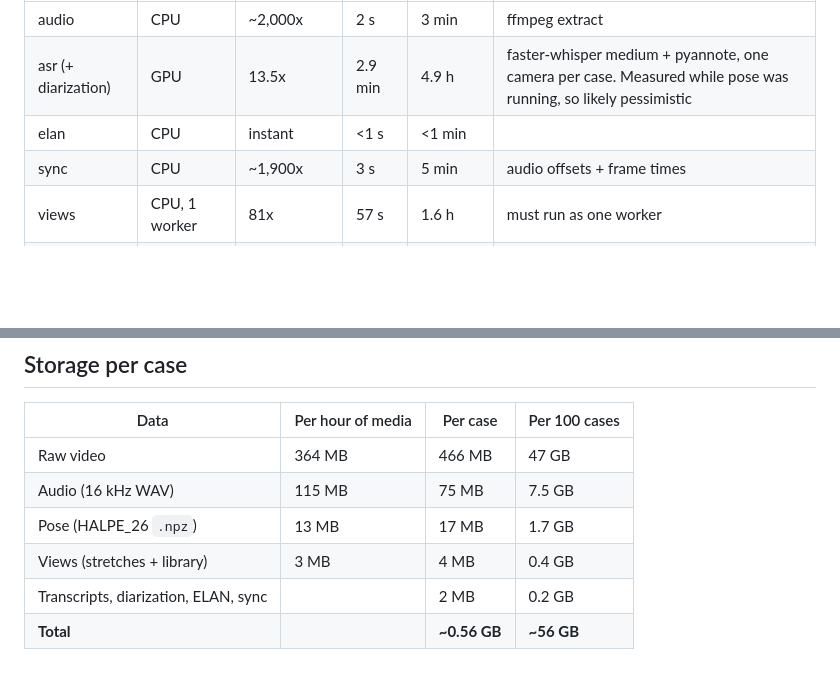
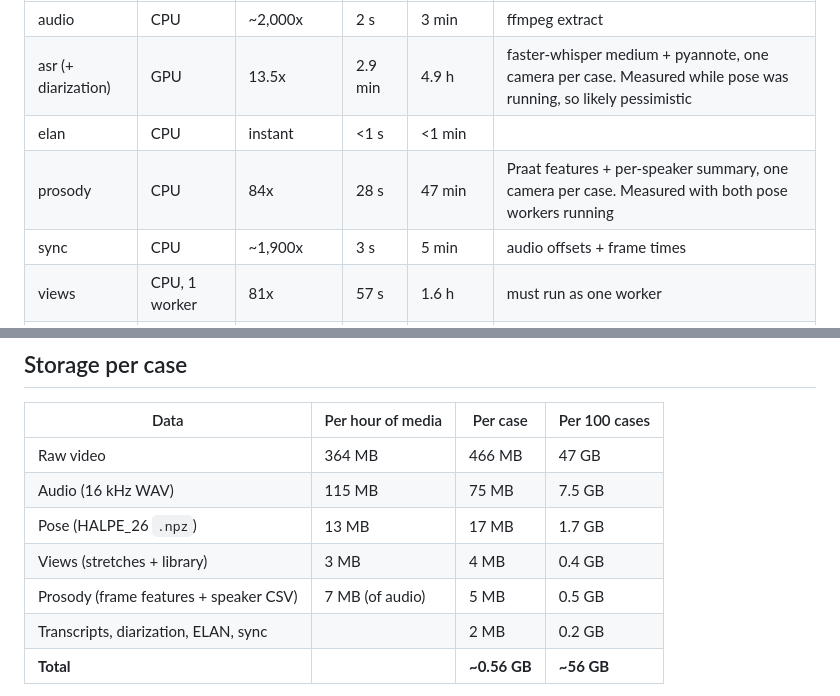
Before and after one commit to kgweber-cwru/multidata-local, a Markdown page: docs/cost_estimate.md, 2 parts joined by grey strips. GitHub-like rendering; blank space fills up the shorter version.

Commit message:
Cost estimate: add the prosody stage (84x realtime, ~28 s and 5 MB per case)
Co-Authored-By: Claude Opus 5.5 <noreply@anthropic.com>

```diff
--- a/docs/cost_estimate.md
+++ b/docs/cost_estimate.md
@@ -31,6 +31,7 @@ Speed is media time processed per hour of machine time ("realtime" = 1x).
 | audio | CPU | ~2,000x | 2 s | 3 min | ffmpeg extract |
 | asr (+ diarization) | GPU | 13.5x | 2.9 min | 4.9 h | faster-whisper medium + pyannote, one camera per case. Measured while pose was running, so likely pessimistic |
 | elan | CPU | instant | <1 s | <1 min | |
+| prosody | CPU | 84x | 28 s | 47 min | Praat features + per-speaker summary, one camera per case. Measured with both pose workers running |
 | sync | CPU | ~1,900x | 3 s | 5 min | audio offsets + frame times |
 | views | CPU, 1 worker | 81x | 57 s | 1.6 h | must run as one worker |
 | **pose (2D)** | **GPU, 2 workers** | **2.19x combined** | **35 min** | **58 h** | 1.1x per worker; one worker alone ran 2.2x, so two workers give ~25% more. Detection is 80% of pose time |
@@ -51,6 +52,7 @@ The GPU is the bottleneck: pose and ASR can't usefully run at the same time.
 | Audio (16 kHz WAV) | 115 MB | 75 MB | 7.5 GB |
 | Pose (HALPE_26 `.npz`) | 13 MB | 17 MB | 1.7 GB |
 | Views (stretches + library) | 3 MB | 4 MB | 0.4 GB |
+| Prosody (frame features + speaker CSV) | 7 MB (of audio) | 5 MB | 0.5 GB |
 | Transcripts, diarization, ELAN, sync | | 2 MB | 0.2 GB |
 | **Total** | | **~0.56 GB** | **~56 GB** |
 
```
